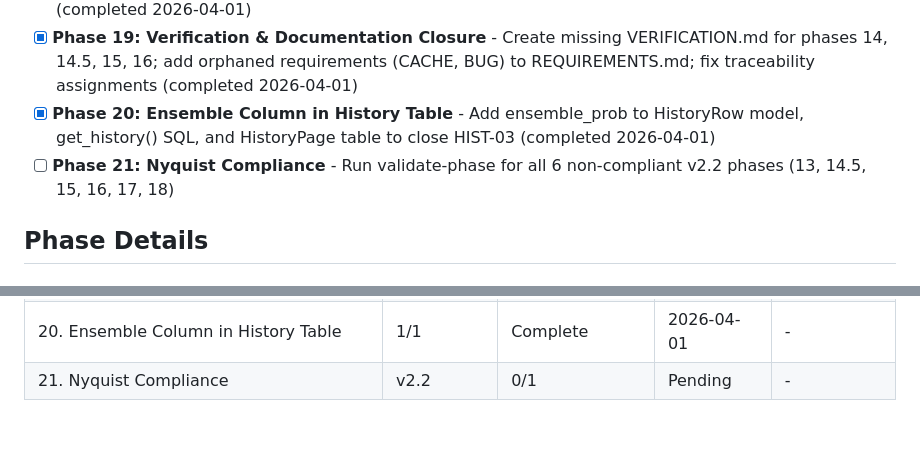
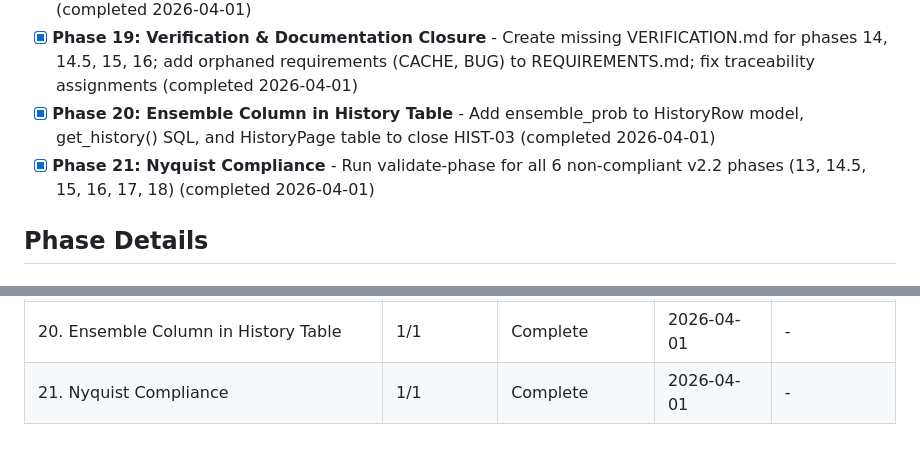
Before and after one commit to silverreyes/MLB-Winforecaster, a Markdown page: .planning/ROADMAP.md, 2 parts joined by grey strips. GitHub-like rendering.

```diff
--- a/.planning/ROADMAP.md
+++ b/.planning/ROADMAP.md
@@ -50,7 +50,7 @@
 - [x] **Phase 18: History Route** - Date range picker, predictions vs actuals table, rolling accuracy by model (completed 2026-04-01)
 - [x] **Phase 19: Verification & Documentation Closure** - Create missing VERIFICATION.md for phases 14, 14.5, 15, 16; add orphaned requirements (CACHE, BUG) to REQUIREMENTS.md; fix traceability assignments (completed 2026-04-01)
 - [x] **Phase 20: Ensemble Column in History Table** - Add ensemble_prob to HistoryRow model, get_history() SQL, and HistoryPage table to close HIST-03 (completed 2026-04-01)
-- [ ] **Phase 21: Nyquist Compliance** - Run validate-phase for all 6 non-compliant v2.2 phases (13, 14.5, 15, 16, 17, 18)
+- [x] **Phase 21: Nyquist Compliance** - Run validate-phase for all 6 non-compliant v2.2 phases (13, 14.5, 15, 16, 17, 18) (completed 2026-04-01)
 
 ## Phase Details
 
@@ -238,4 +238,4 @@ Phases execute in numeric order: 13 -> 14 -> 15 -> 16 -> 17
 | 18. History Route | 2/2 | Complete    | 2026-04-01 | - |
 | 19. Verification & Documentation Closure | 3/3 | Complete    | 2026-04-01 | - |
 | 20. Ensemble Column in History Table | 1/1 | Complete    | 2026-04-01 | - |
-| 21. Nyquist Compliance | v2.2 | 0/1 | Pending | - |
+| 21. Nyquist Compliance | 1/1 | Complete   | 2026-04-01 | - |
```
Also changed, not shown: .planning/STATE.md (+14 -13 lines), 1 other file.
